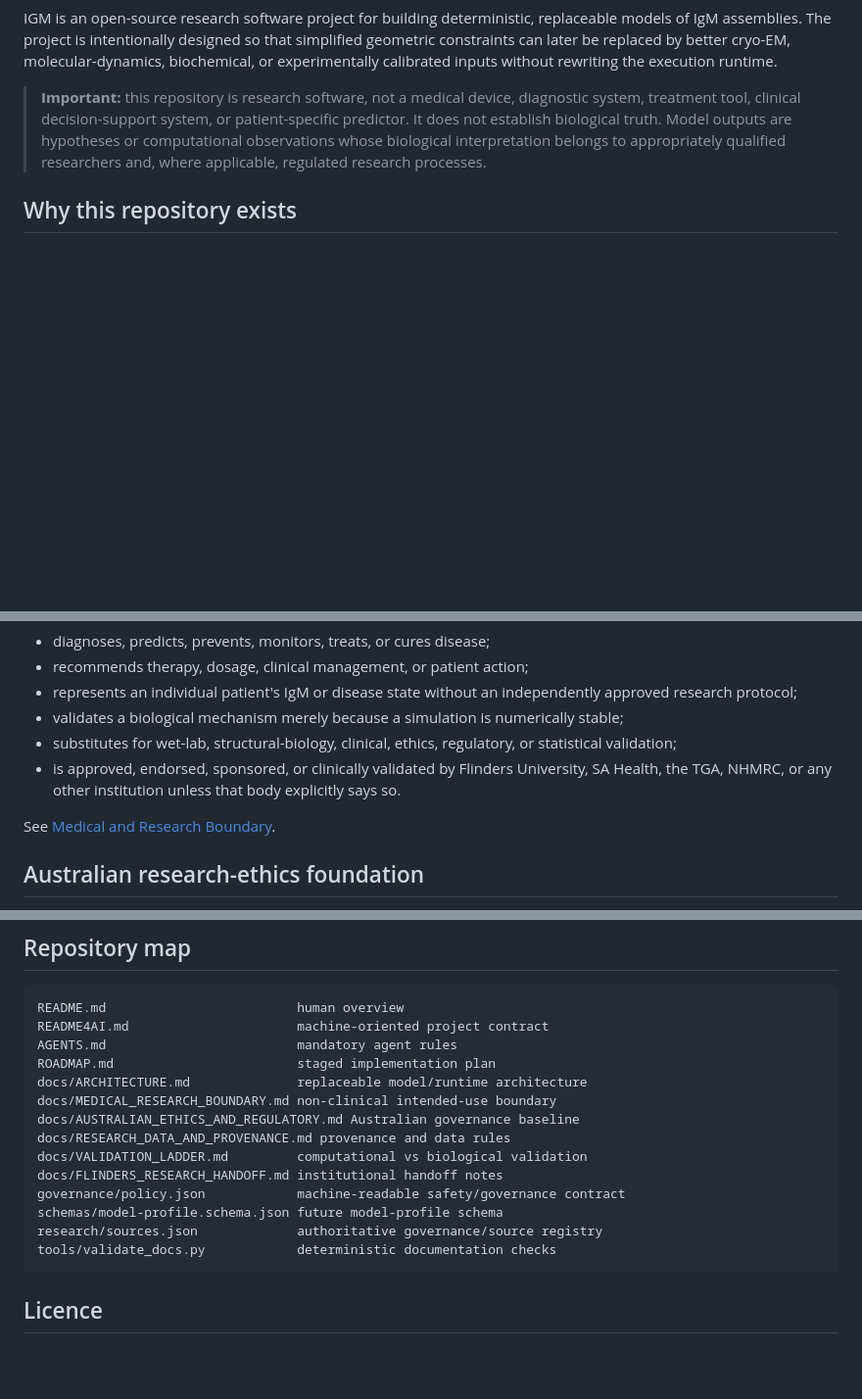
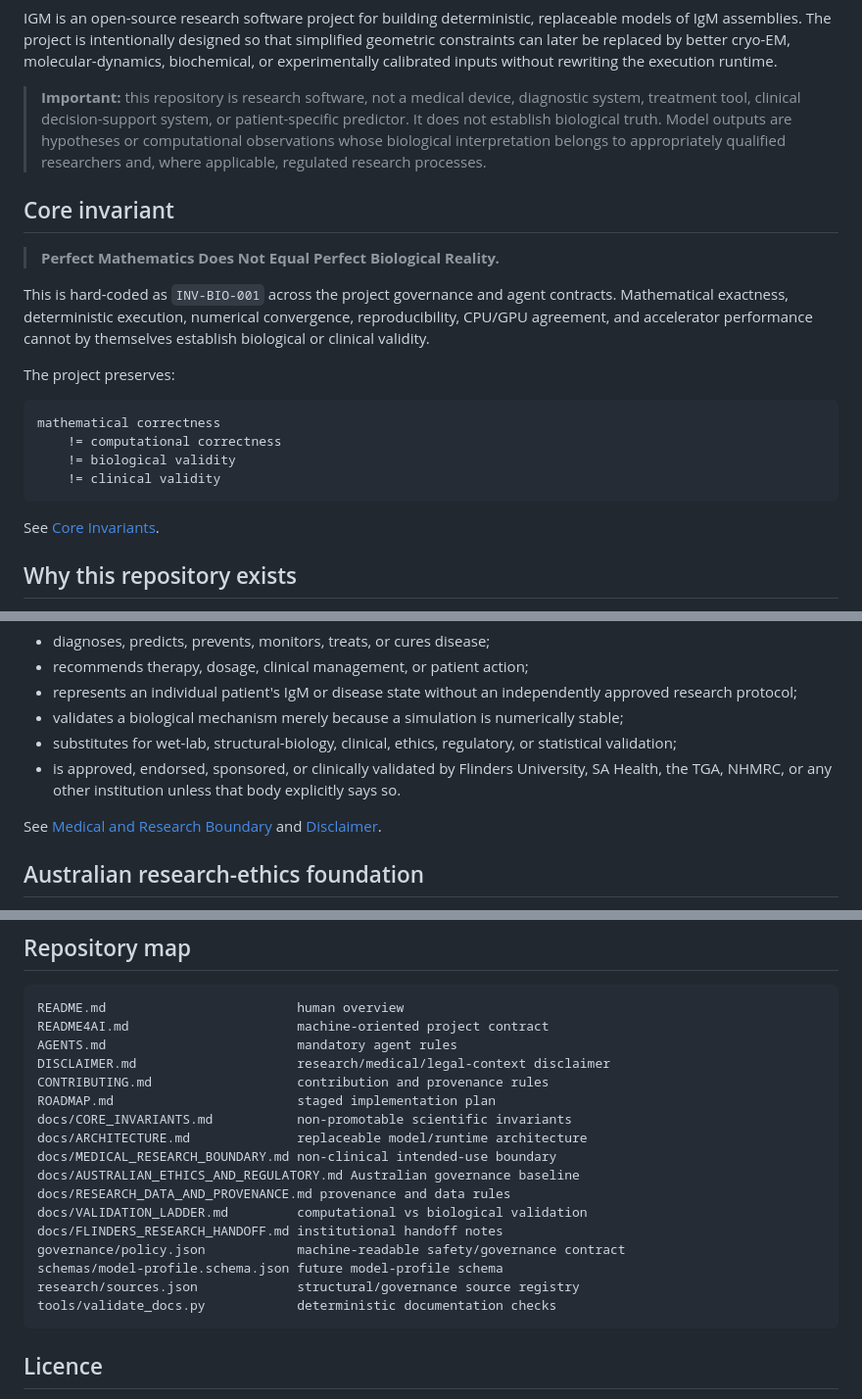
Before and after one commit to QSOLKCB/igm, a Markdown page: README.md, 3 parts joined by grey strips. Shown at 98% size. Rendered like a GitHub page; blank space fills up the shorter version.

Commit message:
docs: expose core invariant and complete foundation map

````diff
--- a/README.md
+++ b/README.md
@@ -5,6 +5,23 @@
 IGM is an open-source research software project for building deterministic, replaceable models of IgM assemblies. The project is intentionally designed so that simplified geometric constraints can later be replaced by better cryo-EM, molecular-dynamics, biochemical, or experimentally calibrated inputs without rewriting the execution runtime.
 
 > **Important:** this repository is research software, not a medical device, diagnostic system, treatment tool, clinical decision-support system, or patient-specific predictor. It does not establish biological truth. Model outputs are hypotheses or computational observations whose biological interpretation belongs to appropriately qualified researchers and, where applicable, regulated research processes.
+
+## Core invariant
+
+> **Perfect Mathematics Does Not Equal Perfect Biological Reality.**
+
+This is hard-coded as `INV-BIO-001` across the project governance and agent contracts. Mathematical exactness, deterministic execution, numerical convergence, reproducibility, CPU/GPU agreement, and accelerator performance cannot by themselves establish biological or clinical validity.
+
+The project preserves:
+
+```text
+mathematical correctness
+    != computational correctness
+    != biological validity
+    != clinical validity
+```
+
+See [Core Invariants](docs/CORE_INVARIANTS.md).
 
 ## Why this repository exists
 
@@ -51,7 +68,7 @@ This repository MUST NOT be used to claim that it:
 - substitutes for wet-lab, structural-biology, clinical, ethics, regulatory, or statistical validation;
 - is approved, endorsed, sponsored, or clinically validated by Flinders University, SA Health, the TGA, NHMRC, or any other institution unless that body explicitly says so.
 
-See [Medical and Research Boundary](docs/MEDICAL_RESEARCH_BOUNDARY.md).
+See [Medical and Research Boundary](docs/MEDICAL_RESEARCH_BOUNDARY.md) and [Disclaimer](DISCLAIMER.md).
 
 ## Australian research-ethics foundation
 
@@ -137,7 +154,10 @@ See [Flinders Research Handoff](docs/FLINDERS_RESEARCH_HANDOFF.md).
 README.md                         human overview
 README4AI.md                      machine-oriented project contract
 AGENTS.md                         mandatory agent rules
+DISCLAIMER.md                     research/medical/legal-context disclaimer
+CONTRIBUTING.md                   contribution and provenance rules
 ROADMAP.md                        staged implementation plan
+docs/CORE_INVARIANTS.md           non-promotable scientific invariants
 docs/ARCHITECTURE.md              replaceable model/runtime architecture
 docs/MEDICAL_RESEARCH_BOUNDARY.md non-clinical intended-use boundary
 docs/AUSTRALIAN_ETHICS_AND_REGULATORY.md Australian governance baseline
@@ -146,7 +166,7 @@ docs/VALIDATION_LADDER.md         computational vs biological validation
 docs/FLINDERS_RESEARCH_HANDOFF.md institutional handoff notes
 governance/policy.json            machine-readable safety/governance contract
 schemas/model-profile.schema.json future model-profile schema
-research/sources.json             authoritative governance/source registry
+research/sources.json             structural/governance source registry
 tools/validate_docs.py            deterministic documentation checks
 ```
 
````
